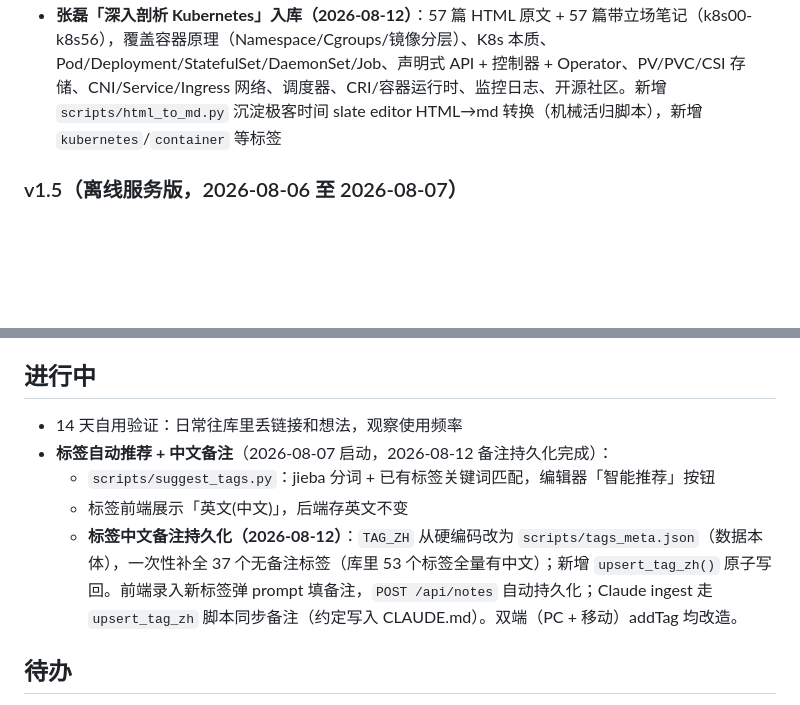
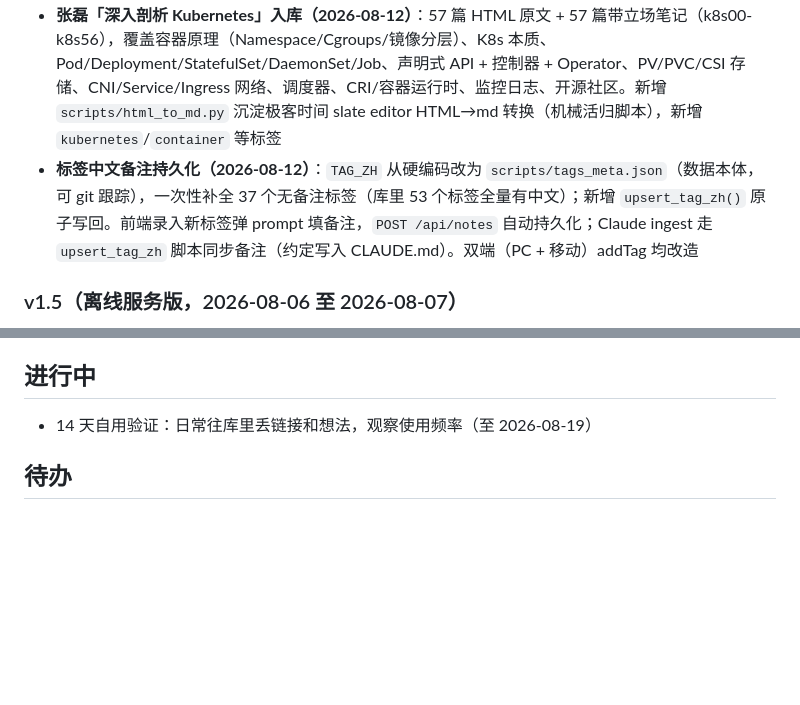
Before and after one commit to bjwork/kbs, a Markdown page: ROADMAP.md, 2 parts joined by grey strips. GitHub-like rendering; blank space fills up the shorter version.

Commit message:
docs: ROADMAP 标签中文备注持久化移入已完成区，进行中只留自用验证

```diff
--- a/ROADMAP.md
+++ b/ROADMAP.md
@@ -17,6 +17,7 @@
 - MySQL 45 讲入库：45 篇 PDF + 45 篇带立场笔记，共 48 篇
 - **李运华「从 0 开始学架构」入库（2026-08-07）**：73 篇 HTML 原文（raw/ 含同名 .md 转换版）+ 73 篇带立场笔记（pr00-pr72），覆盖 4R 定义、复杂度来源、架构流程、高性能/高可用/可扩展模式、异地多活、微服务、互联网架构模板、架构重构、特别放送与加餐
 - **张磊「深入剖析 Kubernetes」入库（2026-08-12）**：57 篇 HTML 原文 + 57 篇带立场笔记（k8s00-k8s56），覆盖容器原理（Namespace/Cgroups/镜像分层）、K8s 本质、Pod/Deployment/StatefulSet/DaemonSet/Job、声明式 API + 控制器 + Operator、PV/PVC/CSI 存储、CNI/Service/Ingress 网络、调度器、CRI/容器运行时、监控日志、开源社区。新增 `scripts/html_to_md.py` 沉淀极客时间 slate editor HTML→md 转换（机械活归脚本），新增 `kubernetes`/`container` 等标签
+- **标签中文备注持久化（2026-08-12）**：`TAG_ZH` 从硬编码改为 `scripts/tags_meta.json`（数据本体，可 git 跟踪），一次性补全 37 个无备注标签（库里 53 个标签全量有中文）；新增 `upsert_tag_zh()` 原子写回。前端录入新标签弹 prompt 填备注，`POST /api/notes` 自动持久化；Claude ingest 走 `upsert_tag_zh` 脚本同步备注（约定写入 CLAUDE.md）。双端（PC + 移动）addTag 均改造
 
 ### v1.5（离线服务版，2026-08-06 至 2026-08-07）
 - **服务端 `server/`**（FastAPI + SQLite FTS5）：检索（全文 bm25 + 筛选 + 分页）、详情+related、笔记 CRUD（删除移 trash/）、多文件上传转换管线（pdf/docx/html/md/txt/代码文件）、raw 原文下载
@@ -31,11 +32,7 @@
 
 ## 进行中
 
-- 14 天自用验证：日常往库里丢链接和想法，观察使用频率
-- **标签自动推荐 + 中文备注**（2026-08-07 启动，2026-08-12 备注持久化完成）：
-  - `scripts/suggest_tags.py`：jieba 分词 + 已有标签关键词匹配，编辑器「智能推荐」按钮
-  - 标签前端展示「英文(中文)」，后端存英文不变
-  - **标签中文备注持久化（2026-08-12）**：`TAG_ZH` 从硬编码改为 `scripts/tags_meta.json`（数据本体），一次性补全 37 个无备注标签（库里 53 个标签全量有中文）；新增 `upsert_tag_zh()` 原子写回。前端录入新标签弹 prompt 填备注，`POST /api/notes` 自动持久化；Claude ingest 走 `upsert_tag_zh` 脚本同步备注（约定写入 CLAUDE.md）。双端（PC + 移动）addTag 均改造。
+- 14 天自用验证：日常往库里丢链接和想法，观察使用频率（至 2026-08-19）
 
 ## 待办
 
```
